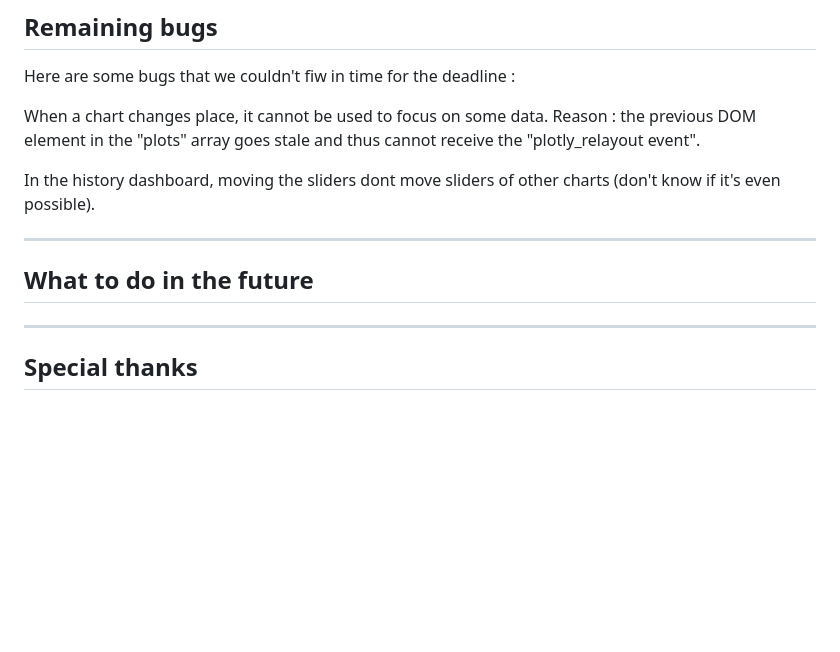
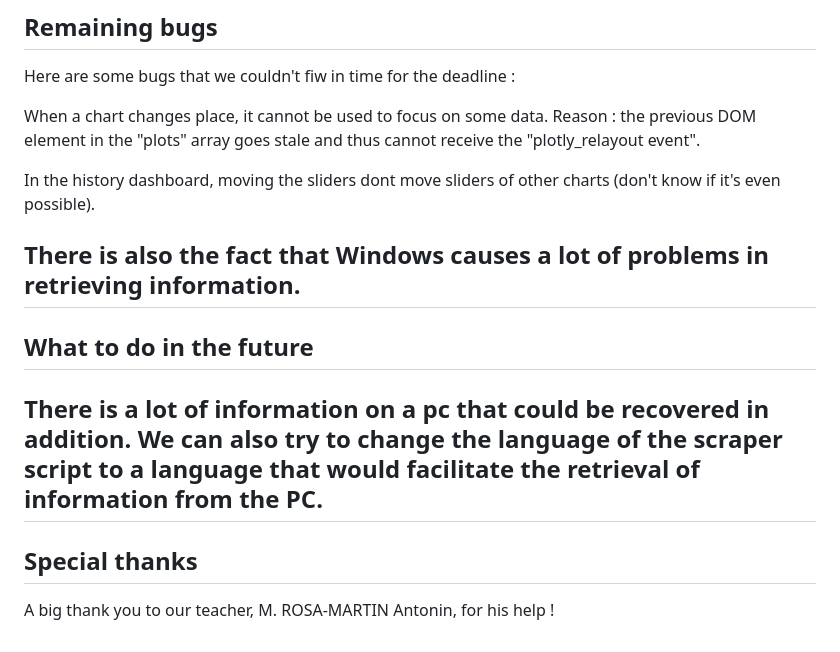
Before and after one commit to SwallowedStar/SystemWatch, a Markdown page: README.md, the part around the change. Drawn GitHub-style; blank space fills up the shorter version.

```diff
--- a/README.md
+++ b/README.md
@@ -230,9 +230,11 @@ Reason : the previous DOM element in the "plots" array goes stale and thus canno
 
 In the history dashboard, moving the sliders dont move sliders of other charts (don't know if it's even possible).
 
+There is also the fact that Windows causes a lot of problems in retrieving information.
 ---
 ## What to do in the future
-
-
+There is a lot of information on a pc that could be recovered in addition.
+We can also try to change the language of the scraper script to a language that would facilitate the retrieval of information from the PC.
 ---
 ## Special thanks
+A big thank you to our teacher, M. ROSA-MARTIN Antonin, for his help !
```
